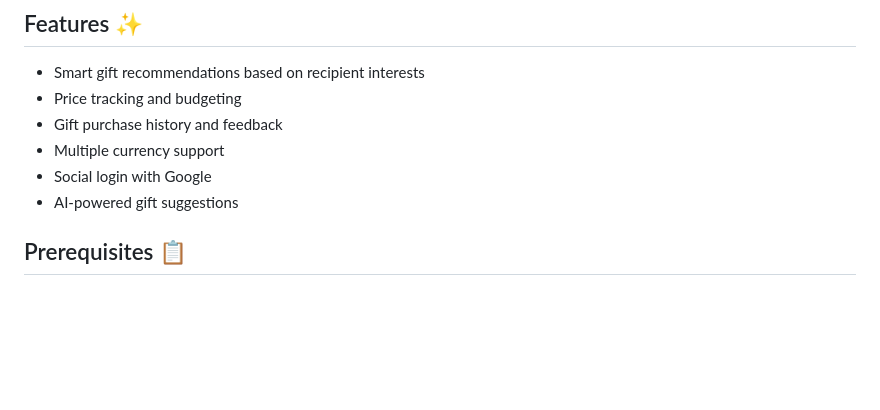
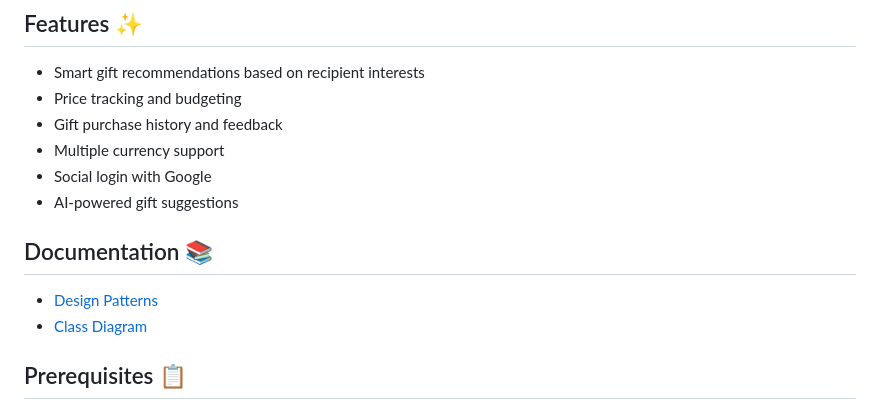
Before and after one commit to DelevoXDG/GiftAdvisor, a Markdown page: README.md, the part around the change. Rendered like a GitHub page; blank space fills up the shorter version.

```diff
--- a/README.md
+++ b/README.md
@@ -10,6 +10,11 @@ A smart gift recommendation system that helps you manage and track gift ideas fo
 - Multiple currency support
 - Social login with Google
 - AI-powered gift suggestions
+
+## Documentation 📚
+
+- [Design Patterns](docs/design_patterns.md)
+- [Class Diagram](docs/class_diagram.png)
 
 ## Prerequisites 📋
 
```
